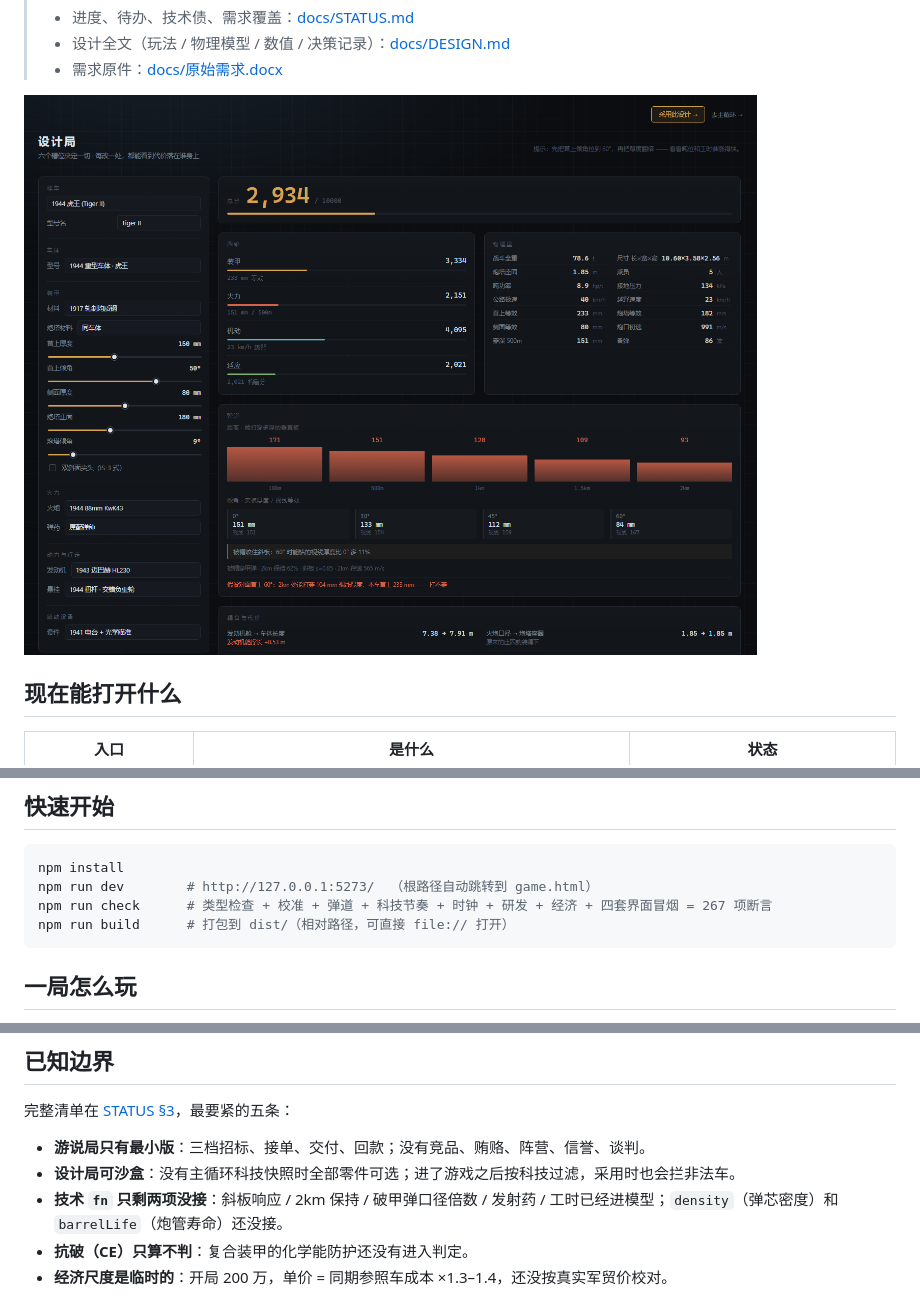
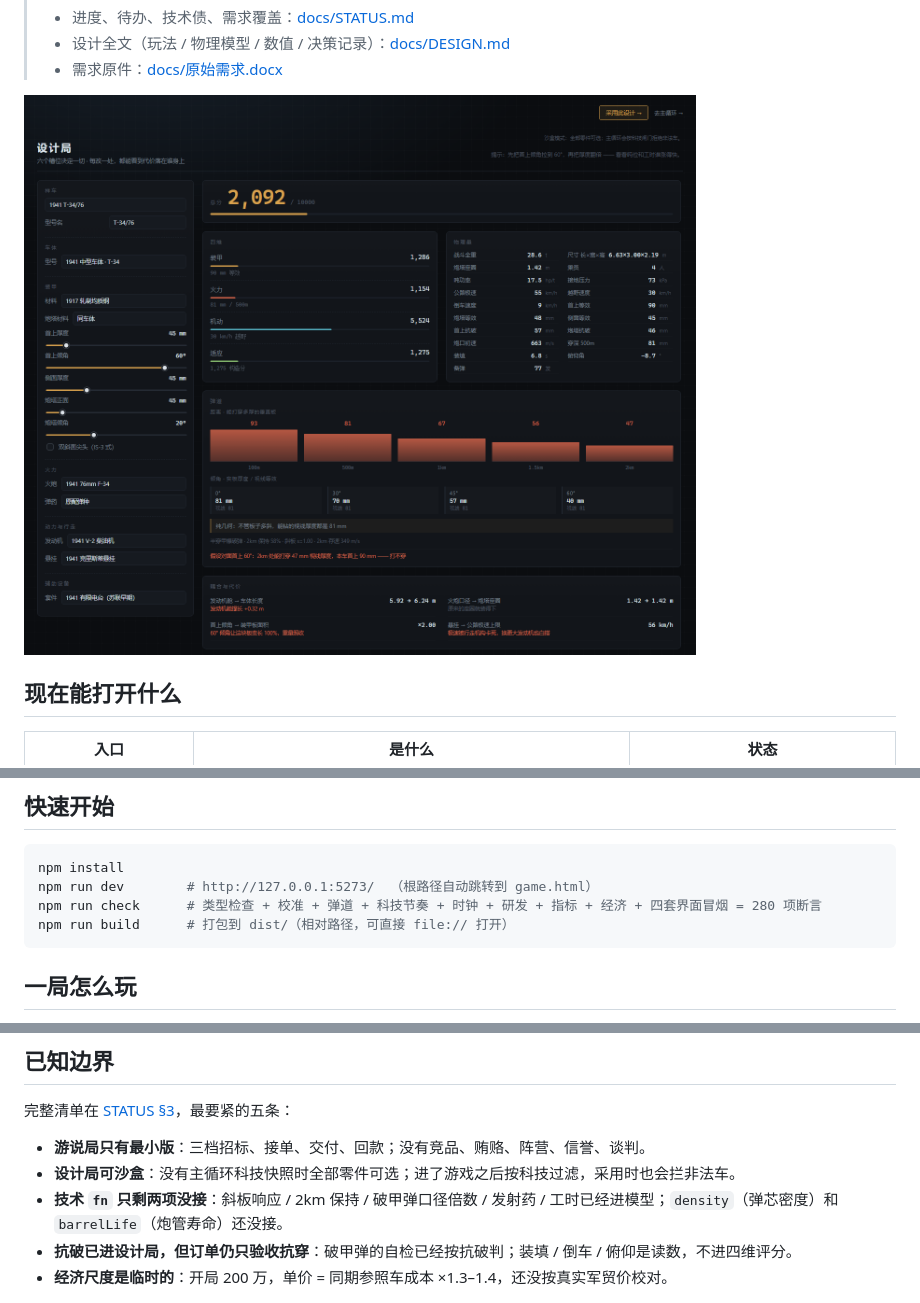
Before and after one commit to JiangYiJiang/tank-works, a Markdown page: README.md, 3 parts joined by grey strips. Rendered like a GitHub page; pictures changed too: docs/images/design-bureau.png.

Commit message:
feat: 设计局缺失指标（抗破 / 装填 / 倒车 / 俯仰）
- TankPhysical 带出抗破三项；破甲弹自检按 CE 判定
- 装填：口径 + 炮塔乘员；倒车：悬挂品质；俯仰：座圈
- 设计局物理量 19 项；三项读数不进四维评分，历史校准不变
- 新增 design-metrics-bench 11 项；smoke:tank 35；check 共 280 项
- 文档与截图同步

````diff
--- a/README.md
+++ b/README.md
@@ -41,7 +41,7 @@
 ```bash
 npm install
 npm run dev        # http://127.0.0.1:5273/  （根路径自动跳转到 game.html）
-npm run check      # 类型检查 + 校准 + 弹道 + 科技节奏 + 时钟 + 研发 + 经济 + 四套界面冒烟 = 267 项断言
+npm run check      # 类型检查 + 校准 + 弹道 + 科技节奏 + 时钟 + 研发 + 指标 + 经济 + 四套界面冒烟 = 280 项断言
 npm run build      # 打包到 dist/（相对路径，可直接 file:// 打开）
 ```
 
@@ -111,7 +111,7 @@ GitHub 不接受账号密码：push 的 Password 处要填 **Personal Access Tok
 - **游说局只有最小版**：三档招标、接单、交付、回款；没有竞品、贿赂、阵营、信誉、谈判。
 - **设计局可沙盒**：没有主循环科技快照时全部零件可选；进了游戏之后按科技过滤，采用时也会拦非法车。
 - **技术 `fn` 只剩两项没接**：斜板响应 / 2km 保持 / 破甲弹口径倍数 / 发射药 / 工时已经进模型；`density`（弹芯密度）和 `barrelLife`（炮管寿命）还没接。
-- **抗破（CE）只算不判**：复合装甲的化学能防护还没有进入判定。
+- **抗破已进设计局，但订单仍只验收抗穿**：破甲弹的自检已经按抗破判；装填 / 倒车 / 俯仰是读数，不进四维评分。
 - **经济尺度是临时的**：开局 200 万，单价 = 同期参照车成本 ×1.3–1.4，还没按真实军贸价校对。
 
 ![游戏壳](docs/images/screenshot-game.png)
````
Also changed, not shown: docs/DESIGN.md (+24 -7 lines), docs/STATUS.md (+42 -21 lines), 9 other files.
